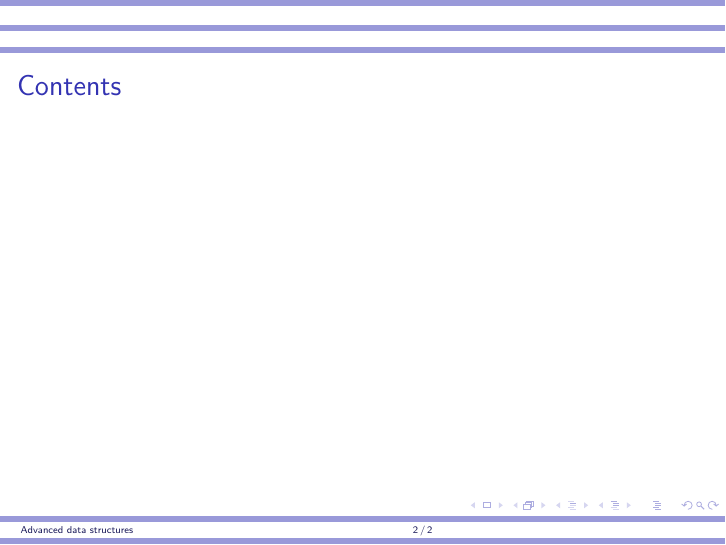
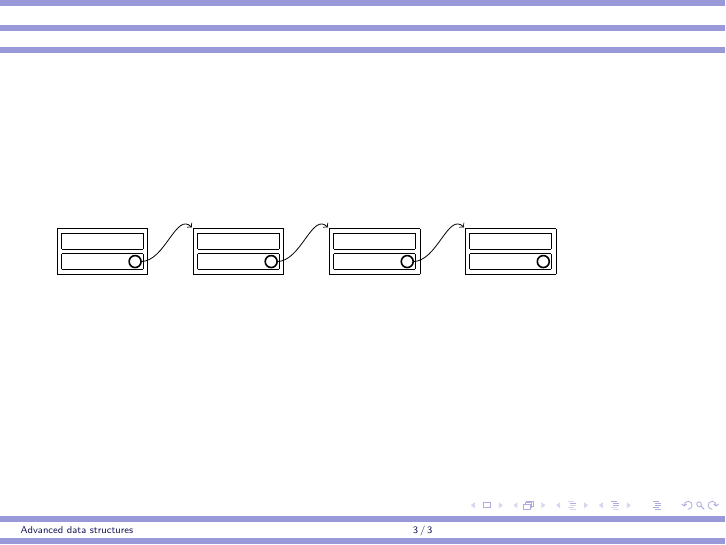
Before and after one commit to fsr/c-lessons, LaTeX slides (latex/slides/12_advanced_data_structures.tex): page 2 of 2 before the commit and page 3 of 3 after it. Compiled offline with pdfLaTeX.

Commit message:
began with list tikz

```diff
--- a/latex/slides/12_advanced_data_structures.tex
+++ b/latex/slides/12_advanced_data_structures.tex
@@ -5,6 +5,8 @@
 \newcommand{\topic}{
 	Advanced data structures
 }
+
+\usepackage{tikz}
 
 % nothing to do here
 \title{\topic}
@@ -20,6 +22,82 @@
 	\tableofcontents
 \end{frame}
 
+\begin{frame}
+	\begin{tikzpicture}[scale=.8]
+		\draw (0,0) -- (0,1);
+		\draw (0,0) -- (2,0);
+		\draw (0,1) -- (2,1);
+		\draw (2,0) -- (2,1);
+
+		\draw (.1,.1) -- (.1,.45);
+		\draw (.1,.1) -- (1.9,.1);
+		\draw (.1,.45) -- (1.9,.45);
+		\draw (1.9,.1) -- (1.9,.45);
+
+		\node[circle, thick, draw=black, minimum size=6pt, inner sep = 0pt] at (1.72,.275) {};
+		\draw (1.85,.275) edge[out=0,in=135,->,shorten >=.2ex] (3,1);
+
+		\draw (.1,.55) -- (.1,.9);
+		\draw (.1,.55) -- (1.9,.55);
+		\draw (.1,.9) -- (1.9,.9);
+		\draw (1.9,.55) -- (1.9,.9);
+
+
+		\draw (3,0) -- (3,1);
+		\draw (3,0) -- (5,0);
+		\draw (3,1) -- (5,1);
+		\draw (5,0) -- (5,1);
+
+		\draw (3.1,.1) -- (3.1,.45);
+		\draw (3.1,.1) -- (4.9,.1);
+		\draw (3.1,.45) -- (4.9,.45);
+		\draw (4.9,.1) -- (4.9,.45);
+		\node[circle, thick, draw=black, minimum size=6pt, inner sep = 0pt] at (4.72,.275) {};
+		\draw (4.85,.275) edge[out=0,in=135,->,shorten >=.2ex] (6,1);
+
+
+		\draw (3.1,.55) -- (3.1,.9);
+		\draw (3.1,.55) -- (4.9,.55);
+		\draw (3.1,.9) -- (4.9,.9);
+		\draw (4.9,.55) -- (4.9,.9);
+
+
+		\draw (6,0) -- (6,1);
+		\draw (6,0) -- (8,0);
+		\draw (6,1) -- (8,1);
+		\draw (8,0) -- (8,1);
+
+		\draw (6.1,.1) -- (6.1,.45);
+		\draw (6.1,.1) -- (7.9,.1);
+		\draw (6.1,.45) -- (7.9,.45);
+		\draw (7.9,.1) -- (7.9,.45);
+		\node[circle, thick, draw=black, minimum size=6pt, inner sep = 0pt] at (7.72,.275) {};
+		\draw (7.85,.275) edge[out=0,in=135,->,shorten >=.2ex] (9,1);
+
+		\draw (6.1,.55) -- (6.1,.9);
+		\draw (6.1,.55) -- (7.9,.55);
+		\draw (6.1,.9) -- (7.9,.9);
+		\draw (7.9,.55) -- (7.9,.9);
+
+
+		\draw (9,0) -- (9,1);
+		\draw (9,0) -- (11,0);
+		\draw (9,1) -- (11,1);
+		\draw (11,0) -- (11,1);
+
+		\draw (9.1,.1) -- (9.1,.45);
+		\draw (9.1,.1) -- (10.9,.1);
+		\draw (9.1,.45) -- (10.9,.45);
+		\draw (10.9,.1) -- (10.9,.45);
+		\node[circle, thick, draw=black, minimum size=6pt, inner sep = 0pt] at (10.72,.275) {};
+
+		\draw (9.1,.55) -- (9.1,.9);
+		\draw (9.1,.55) -- (10.9,.55);
+		\draw (9.1,.9) -- (10.9,.9);
+		\draw (10.9,.55) -- (10.9,.9);
+
+	\end{tikzpicture}
+\end{frame}
 
 % nothing to do from here on
 \end{document}
```
